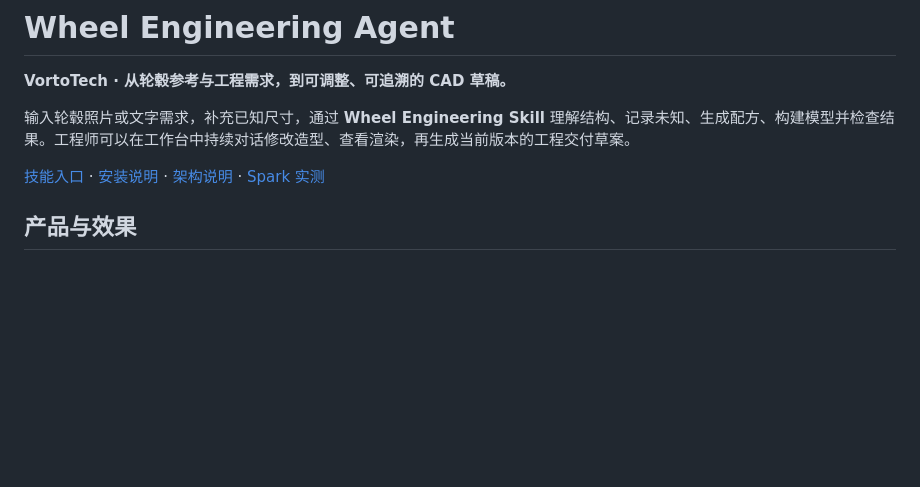
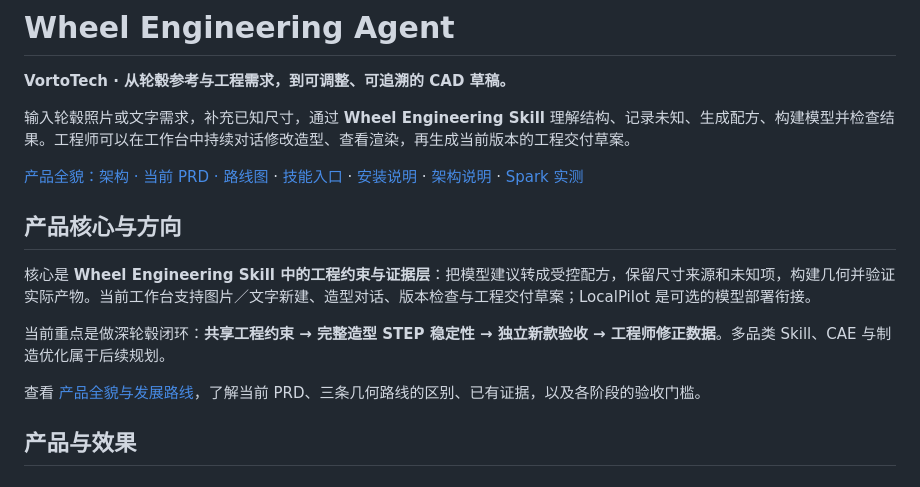
Before and after one commit to VortoTech/wheel-engineering-agent, a Markdown page: README.md, the part around the change. GitHub-like rendering; blank space fills up the shorter version.

Commit message:
Document product architecture current PRD and roadmap

```diff
--- a/README.md
+++ b/README.md
@@ -4,7 +4,15 @@
 
 输入轮毂照片或文字需求，补充已知尺寸，通过 **Wheel Engineering Skill** 理解结构、记录未知、生成配方、构建模型并检查结果。工程师可以在工作台中持续对话修改造型、查看渲染，再生成当前版本的工程交付草案。
 
-[技能入口](skills/wheel-engineering/SKILL.md) · [安装说明](skills/wheel-engineering/references/setup.md) · [架构说明](docs/architecture.md) · [Spark 实测](docs/workbench-hardening.md)
+[产品全貌：架构 · 当前 PRD · 路线图](docs/product-architecture-roadmap.md) · [技能入口](skills/wheel-engineering/SKILL.md) · [安装说明](skills/wheel-engineering/references/setup.md) · [架构说明](docs/architecture.md) · [Spark 实测](docs/workbench-hardening.md)
+
+## 产品核心与方向
+
+核心是 **Wheel Engineering Skill 中的工程约束与证据层**：把模型建议转成受控配方，保留尺寸来源和未知项，构建几何并验证实际产物。当前工作台支持图片／文字新建、造型对话、版本检查与工程交付草案；LocalPilot 是可选的模型部署衔接。
+
+当前重点是做深轮毂闭环：**共享工程约束 → 完整造型 STEP 稳定性 → 独立新款验收 → 工程师修正数据**。多品类 Skill、CAE 与制造优化属于后续规划。
+
+查看 [产品全貌与发展路线](docs/product-architecture-roadmap.md)，了解当前 PRD、三条几何路线的区别、已有证据，以及各阶段的验收门槛。
 
 ## 产品与效果
 
```
Also changed, not shown: docs/architecture.md (+2 -0 lines), docs/product-architecture-roadmap.md (added, +152 -0 lines).
